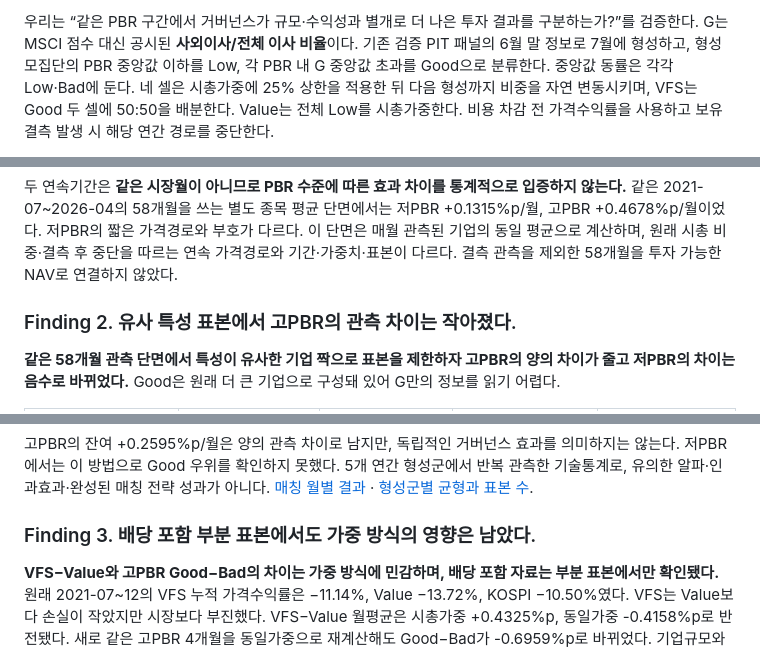
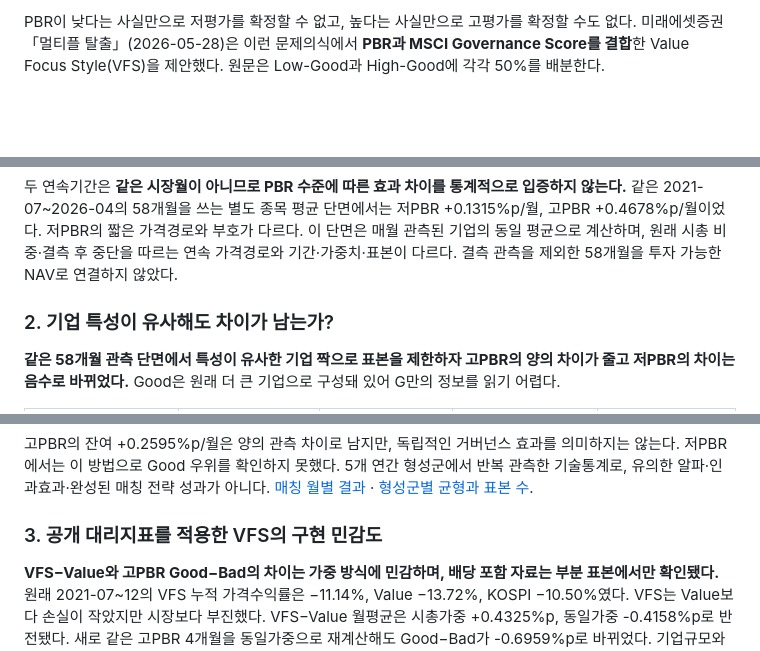
Before and after one commit to bucheoncityboy/mirae-governance-vfs-research, a Markdown page: reports/RESEARCH_REPORT.md, 3 parts joined by grey strips. GitHub-like rendering; blank space fills up the shorter version.

Commit message:
Publish purpose-TOC-introduction-evidence-conclusion VFS proxy research narrative

```diff
--- a/reports/RESEARCH_REPORT.md
+++ b/reports/RESEARCH_REPORT.md
@@ -20,3 +24,3 @@
 
-우리는 “같은 PBR 구간에서 거버넌스가 규모·수익성과 별개로 더 나은 투자 결과를 구분하는가?”를 검증한다. G는 MSCI 점수 대신 공시된 **사외이사/전체 이사 비율**이다. 기존 검증 PIT 패널의 6월 말 정보로 7월에 형성하고, 형성 모집단의 PBR 중앙값 이하를 Low, 각 PBR 내 G 중앙값 초과를 Good으로 분류한다. 중앙값 동률은 각각 Low·Bad에 둔다. 네 셀은 시총가중에 25% 상한을 적용한 뒤 다음 형성까지 비중을 자연 변동시키며, VFS는 Good 두 셀에 50:50을 배분한다. Value는 전체 Low를 시총가중한다. 비용 차감 전 가격수익률을 사용하고 보유 결측 발생 시 해당 연간 경로를 중단한다.
+PBR이 낮다는 사실만으로 저평가를 확정할 수 없고, 높다는 사실만으로 고평가를 확정할 수도 없다. 미래에셋증권 「멀티플 탈출」(2026-05-28)은 이런 문제의식에서 **PBR과 MSCI Governance Score를 결합**한 Value Focus Style(VFS)을 제안했다. 원문은 Low-Good과 High-Good에 각각 50%를 배분한다.
 
@@ -37,7 +47,7 @@
 
 두 연속기간은 **같은 시장월이 아니므로 PBR 수준에 따른 효과 차이를 통계적으로 입증하지 않는다.** 같은 2021-07~2026-04의 58개월을 쓰는 별도 종목 평균 단면에서는 저PBR +0.1315%p/월, 고PBR +0.4678%p/월이었다. 저PBR의 짧은 가격경로와 부호가 다르다. 이 단면은 매월 관측된 기업의 동일 평균으로 계산하며, 원래 시총 비중·결측 후 중단을 따르는 연속 가격경로와 기간·가중치·표본이 다르다. 결측 관측을 제외한 58개월을 투자 가능한 NAV로 연결하지 않았다.
 
-### Finding 2. 유사 특성 표본에서 고PBR의 관측 차이는 작아졌다.
+### 2. 기업 특성이 유사해도 차이가 남는가?
 
 **같은 58개월 관측 단면에서 특성이 유사한 기업 짝으로 표본을 제한하자 고PBR의 양의 차이가 줄고 저PBR의 차이는 음수로 바뀌었다.** Good은 원래 더 큰 기업으로 구성돼 있어 G만의 정보를 읽기 어렵다.
 
@@ -60,7 +70,7 @@
 
 고PBR의 잔여 +0.2595%p/월은 양의 관측 차이로 남지만, 독립적인 거버넌스 효과를 의미하지는 않는다. 저PBR에서는 이 방법으로 Good 우위를 확인하지 못했다. 5개 연간 형성군에서 반복 관측한 기술통계로, 유의한 알파·인과효과·완성된 매칭 전략 성과가 아니다. [매칭 월별 결과](../outputs/supplement/matching_monthly.csv) · [형성군별 균형과 표본 수](../outputs/supplement/matching_balance.csv).
 
-### Finding 3. 배당 포함 부분 표본에서도 가중 방식의 영향은 남았다.
+### 3. 공개 대리지표를 적용한 VFS의 구현 민감도
 
 **VFS−Value와 고PBR Good−Bad의 차이는 가중 방식에 민감하며, 배당 포함 자료는 부분 표본에서만 확인됐다.** 원래 2021-07~12의 VFS 누적 가격수익률은 −11.14%, Value −13.72%, KOSPI −10.50%였다. VFS는 Value보다 손실이 작았지만 시장보다 부진했다. VFS−Value 월평균은 시총가중 +0.4325%p, 동일가중 -0.4158%p로 반전됐다. 새로 같은 고PBR 4개월을 동일가중으로 재계산해도 Good−Bad가 -0.6959%p로 바뀌었다. 기업규모와 비중이 해석에 중요하다는 근거다.
 
```
Also changed, not shown: other parts of reports/RESEARCH_REPORT.md (+28 -14 lines).
